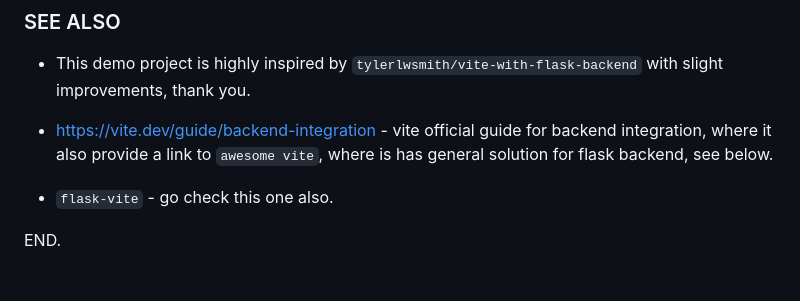
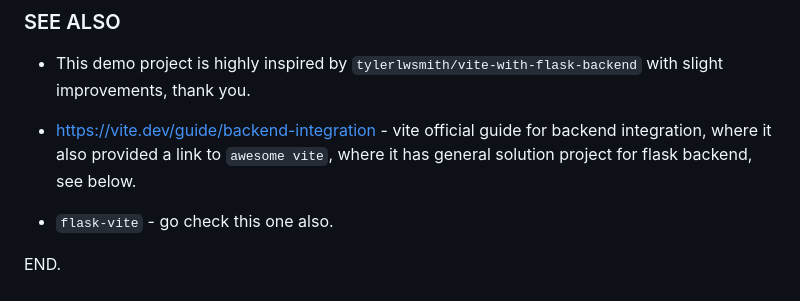
Before and after one commit to Darcy-C/ViteWithQuartDemo, a Markdown page: readme.md, the part around the change. GitHub-like rendering.

Commit message:
update readme: typo fix

```diff
--- a/readme.md
+++ b/readme.md
@@ -110,7 +110,7 @@ The build output will be placed in `./app/static/bundle/`. Make sure this folder
 `tylerlwsmith/vite-with-flask-backend` with slight improvements, thank you.
 
 
-- [https://vite.dev/guide/backend-integration](https://vite.dev/guide/backend-integration) - vite official guide for backend integration, where it also provide a link to `awesome vite`, where is has general solution for flask backend, see below.
+- [https://vite.dev/guide/backend-integration](https://vite.dev/guide/backend-integration) - vite official guide for backend integration, where it also provided a link to `awesome vite`, where it has general solution project for flask backend, see below.
 
 - `flask-vite` - go check this one also.
 
```
